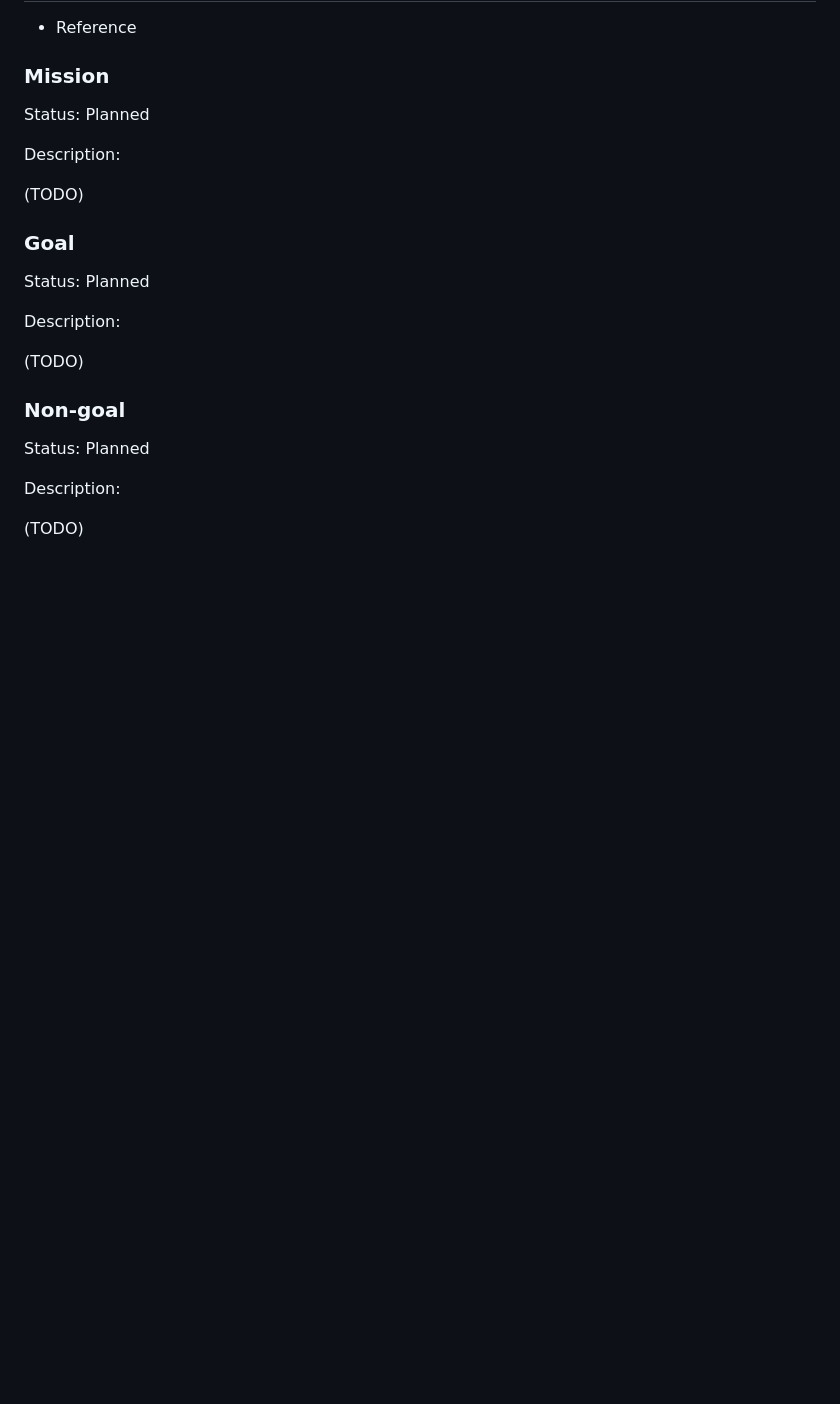
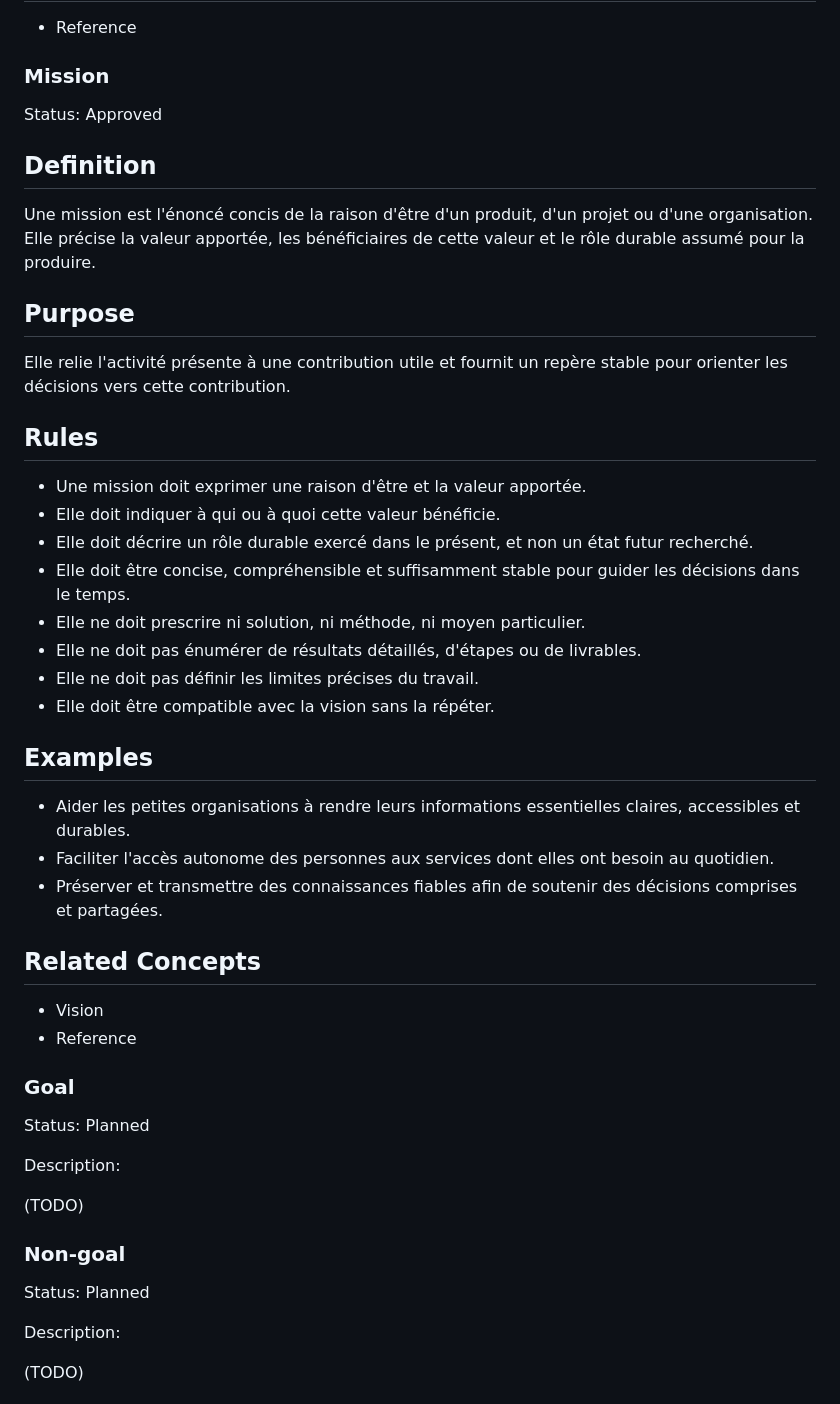
Before and after one commit to gonzadd79/AtelierCatalogue, a Markdown page: DevelopmentPlaybook/reference/Semantic_Reference.md, the part around the change. GitHub-like rendering; blank space fills up the shorter version.

Commit message:
Define Mission concept

```diff
--- a/DevelopmentPlaybook/reference/Semantic_Reference.md
+++ b/DevelopmentPlaybook/reference/Semantic_Reference.md
@@ -38,11 +38,37 @@ Elle aligne durablement les décisions et les efforts autour d'une aspiration co
 
 ### Mission
 
-Status: Planned
+Status: Approved
 
-Description:
+## Definition
 
-(TODO)
+Une mission est l'énoncé concis de la raison d'être d'un produit, d'un projet ou d'une organisation. Elle précise la valeur apportée, les bénéficiaires de cette valeur et le rôle durable assumé pour la produire.
+
+## Purpose
+
+Elle relie l'activité présente à une contribution utile et fournit un repère stable pour orienter les décisions vers cette contribution.
+
+## Rules
+
+- Une mission doit exprimer une raison d'être et la valeur apportée.
+- Elle doit indiquer à qui ou à quoi cette valeur bénéficie.
+- Elle doit décrire un rôle durable exercé dans le présent, et non un état futur recherché.
+- Elle doit être concise, compréhensible et suffisamment stable pour guider les décisions dans le temps.
+- Elle ne doit prescrire ni solution, ni méthode, ni moyen particulier.
+- Elle ne doit pas énumérer de résultats détaillés, d'étapes ou de livrables.
+- Elle ne doit pas définir les limites précises du travail.
+- Elle doit être compatible avec la vision sans la répéter.
+
+## Examples
+
+- Aider les petites organisations à rendre leurs informations essentielles claires, accessibles et durables.
+- Faciliter l'accès autonome des personnes aux services dont elles ont besoin au quotidien.
+- Préserver et transmettre des connaissances fiables afin de soutenir des décisions comprises et partagées.
+
+## Related Concepts
+
+- Vision
+- Reference
 
 ### Goal
 
```
